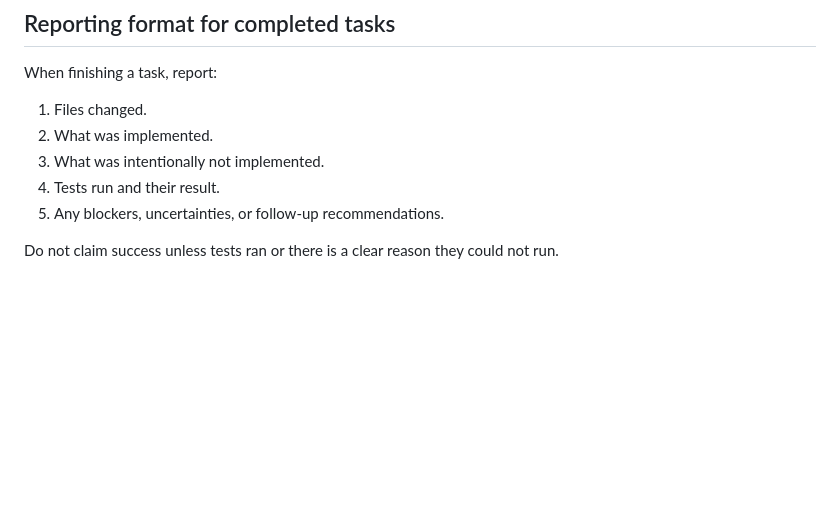
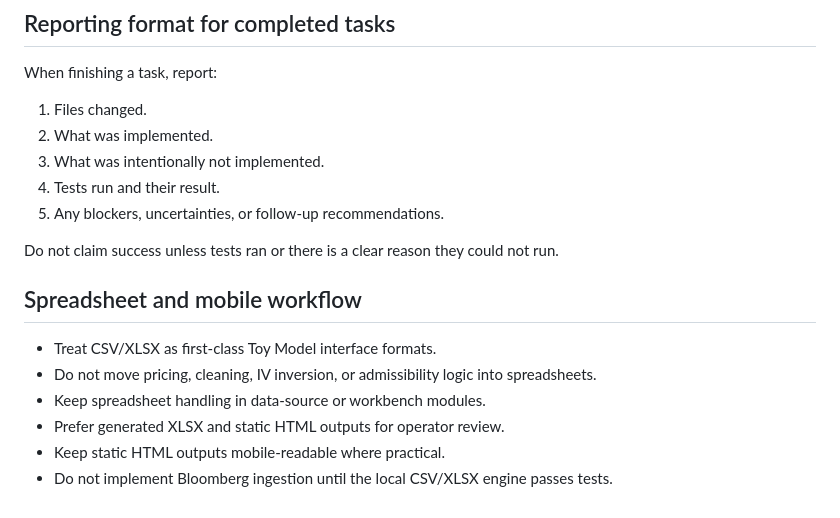
Before and after one commit to grimoiremael/grim-ns-vol-surface, a Markdown page: AGENTS.md, the part around the change. GitHub-like rendering; blank space fills up the shorter version.

```diff
--- a/AGENTS.md
+++ b/AGENTS.md
@@ -114,3 +114,12 @@ When finishing a task, report:
 5. Any blockers, uncertainties, or follow-up recommendations.
 
 Do not claim success unless tests ran or there is a clear reason they could not run.
+
+## Spreadsheet and mobile workflow
+
+- Treat CSV/XLSX as first-class Toy Model interface formats.
+- Do not move pricing, cleaning, IV inversion, or admissibility logic into spreadsheets.
+- Keep spreadsheet handling in data-source or workbench modules.
+- Prefer generated XLSX and static HTML outputs for operator review.
+- Keep static HTML outputs mobile-readable where practical.
+- Do not implement Bloomberg ingestion until the local CSV/XLSX engine passes tests.
```
Also changed, not shown: architecture.md (+13 -0 lines).
